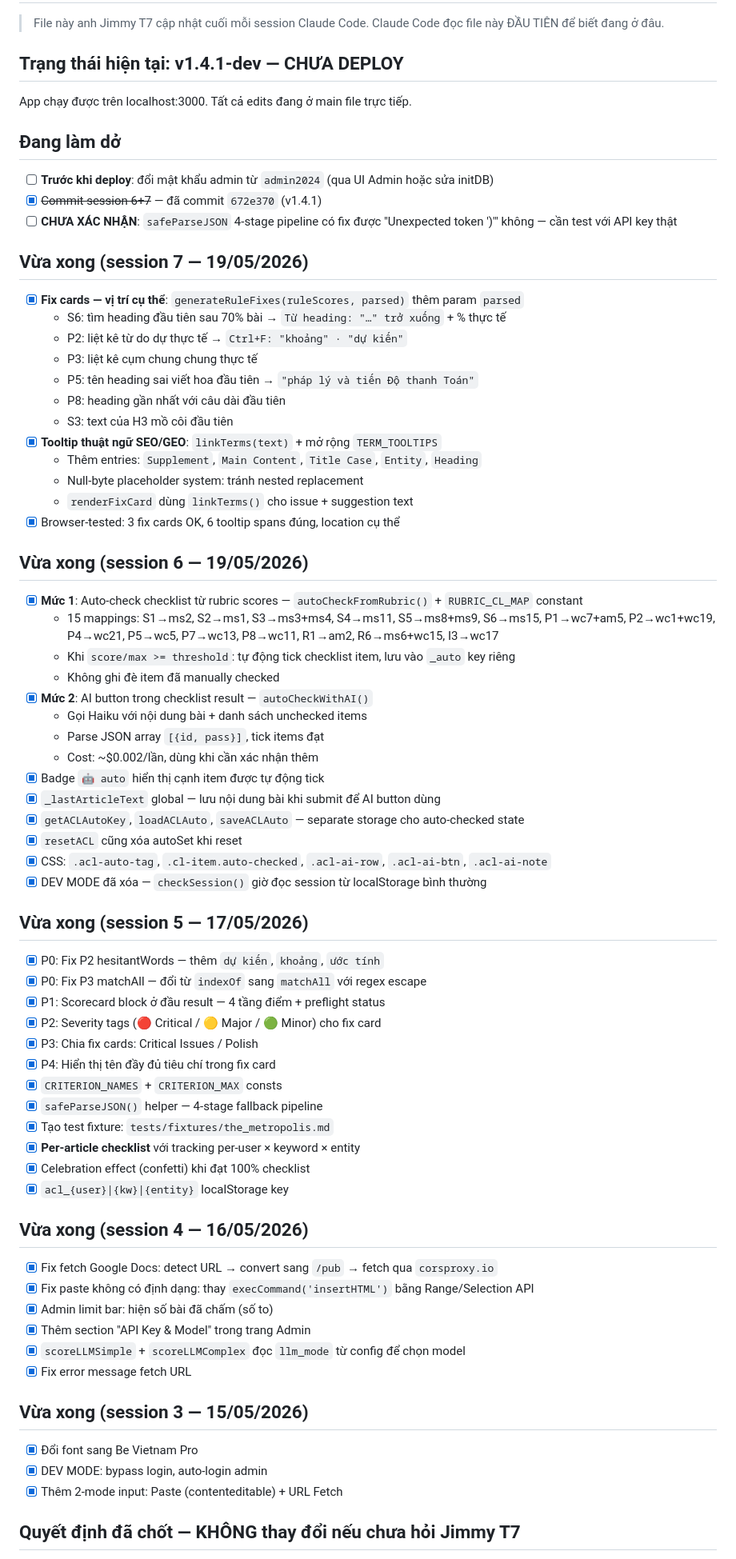
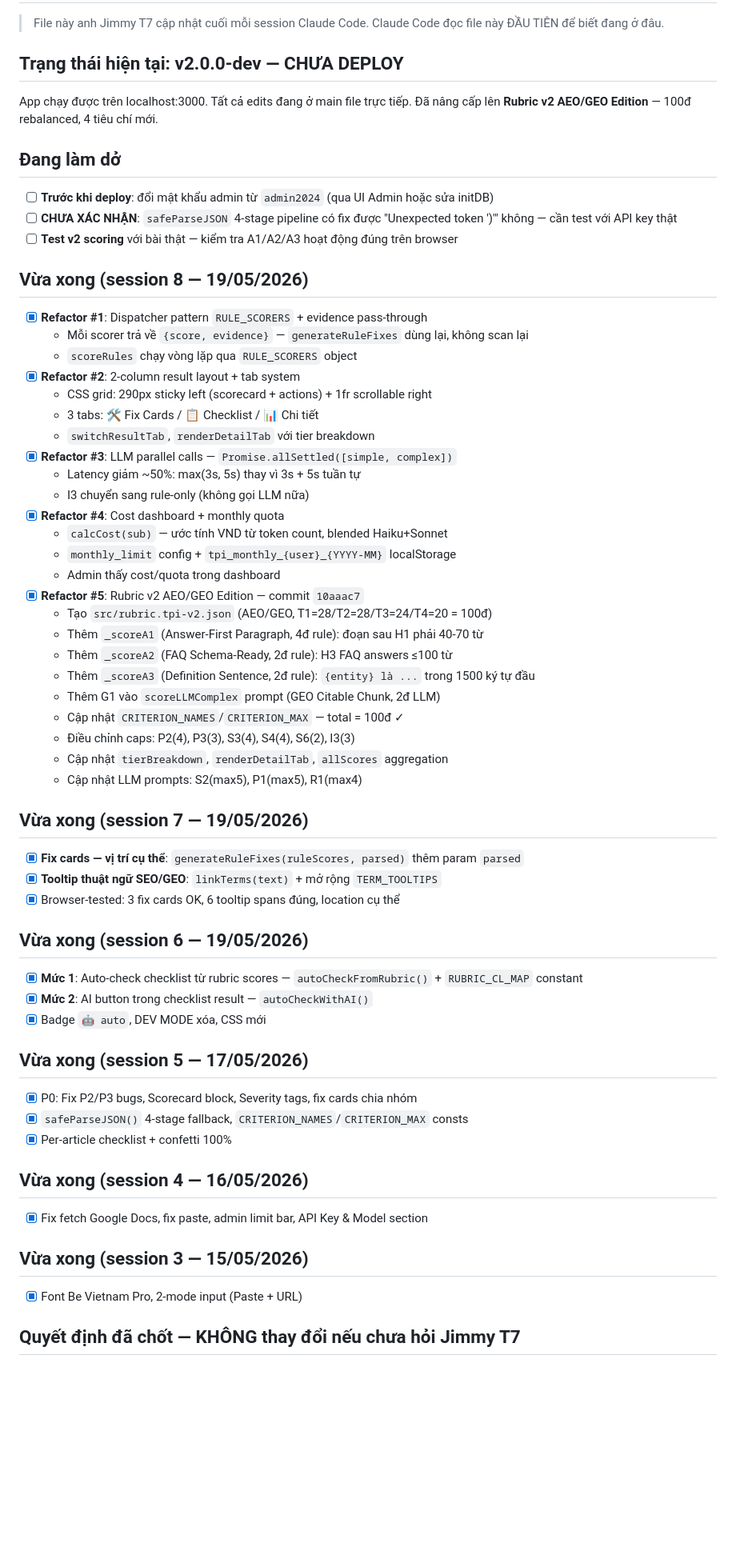
Before and after one commit to ngothaitinh/tpi-scorer, a Markdown page: CONTEXT.md, the part around one of its changes. Shown at 80% size. Drawn GitHub-style; blank space fills up the shorter version.

Commit message:
docs: update CONTEXT.md for session 8 (v2 AEO/GEO rubric)
Co-Authored-By: Claude Sonnet 4.6 <noreply@anthropic.com>

```diff
--- a/CONTEXT.md
+++ b/CONTEXT.md
@@ -3,71 +3,62 @@
 > File này anh Jimmy T7 cập nhật cuối mỗi session Claude Code.
 > Claude Code đọc file này ĐẦU TIÊN để biết đang ở đâu.
 
-## Trạng thái hiện tại: v1.4.1-dev — CHƯA DEPLOY
+## Trạng thái hiện tại: v2.0.0-dev — CHƯA DEPLOY
 
 App chạy được trên localhost:3000. Tất cả edits đang ở main file trực tiếp.
+Đã nâng cấp lên **Rubric v2 AEO/GEO Edition** — 100đ rebalanced, 4 tiêu chí mới.
 
 ## Đang làm dở
 - [ ] **Trước khi deploy**: đổi mật khẩu admin từ `admin2024` (qua UI Admin hoặc sửa initDB)
-- [x] ~~Commit session 6+7~~ — đã commit `672e370` (v1.4.1)
 - [ ] **CHƯA XÁC NHẬN**: `safeParseJSON` 4-stage pipeline có fix được "Unexpected token ')'" không — cần test với API key thật
+- [ ] **Test v2 scoring** với bài thật — kiểm tra A1/A2/A3 hoạt động đúng trên browser
+
+## Vừa xong (session 8 — 19/05/2026)
+- [x] **Refactor #1**: Dispatcher pattern `RULE_SCORERS` + evidence pass-through
+  - Mỗi scorer trả về `{score, evidence}` — `generateRuleFixes` dùng lại, không scan lại
+  - `scoreRules` chạy vòng lặp qua `RULE_SCORERS` object
+- [x] **Refactor #2**: 2-column result layout + tab system
+  - CSS grid: 290px sticky left (scorecard + actions) + 1fr scrollable right
+  - 3 tabs: 🛠 Fix Cards / 📋 Checklist / 📊 Chi tiết
+  - `switchResultTab`, `renderDetailTab` với tier breakdown
+- [x] **Refactor #3**: LLM parallel calls — `Promise.allSettled([simple, complex])`
+  - Latency giảm ~50%: max(3s, 5s) thay vì 3s + 5s tuần tự
+  - I3 chuyển sang rule-only (không gọi LLM nữa)
+- [x] **Refactor #4**: Cost dashboard + monthly quota
+  - `calcCost(sub)` — ước tính VND từ token count, blended Haiku+Sonnet
+  - `monthly_limit` config + `tpi_monthly_{user}_{YYYY-MM}` localStorage
+  - Admin thấy cost/quota trong dashboard
+- [x] **Refactor #5**: Rubric v2 AEO/GEO Edition — commit `10aaac7`
+  - Tạo `src/rubric.tpi-v2.json` (AEO/GEO, T1=28/T2=28/T3=24/T4=20 = 100đ)
+  - Thêm `_scoreA1` (Answer-First Paragraph, 4đ rule): đoạn sau H1 phải 40-70 từ
+  - Thêm `_scoreA2` (FAQ Schema-Ready, 2đ rule): H3 FAQ answers ≤100 từ
+  - Thêm `_scoreA3` (Definition Sentence, 2đ rule): `{entity} là ...` trong 1500 ký tự đầu
+  - Thêm G1 vào `scoreLLMComplex` prompt (GEO Citable Chunk, 2đ LLM)
+  - Cập nhật `CRITERION_NAMES`/`CRITERION_MAX` — total = 100đ ✓
+  - Điều chỉnh caps: P2(4), P3(3), S3(4), S4(4), S6(2), I3(3)
+  - Cập nhật `tierBreakdown`, `renderDetailTab`, `allScores` aggregation
+  - Cập nhật LLM prompts: S2(max5), P1(max5), R1(max4)
 
 ## Vừa xong (session 7 — 19/05/2026)
 - [x] **Fix cards — vị trí cụ thể**: `generateRuleFixes(ruleScores, parsed)` thêm param `parsed`
-  - S6: tìm heading đầu tiên sau 70% bài → `Từ heading: "…" trở xuống` + % thực tế
-  - P2: liệt kê từ do dự thực tế → `Ctrl+F: "khoảng" · "dự kiến"`
-  - P3: liệt kê cụm chung chung thực tế
-  - P5: tên heading sai viết hoa đầu tiên → `"pháp lý và tiến Độ thanh Toán"`
-  - P8: heading gần nhất với câu dài đầu tiên
-  - S3: text của H3 mồ côi đầu tiên
 - [x] **Tooltip thuật ngữ SEO/GEO**: `linkTerms(text)` + mở rộng `TERM_TOOLTIPS`
-  - Thêm entries: `Supplement`, `Main Content`, `Title Case`, `Entity`, `Heading`
-  - Null-byte placeholder system: tránh nested replacement
-  - `renderFixCard` dùng `linkTerms()` cho issue + suggestion text
 - [x] Browser-tested: 3 fix cards OK, 6 tooltip spans đúng, location cụ thể
 
 ## Vừa xong (session 6 — 19/05/2026)
 - [x] **Mức 1**: Auto-check checklist từ rubric scores — `autoCheckFromRubric()` + `RUBRIC_CL_MAP` constant
-  - 15 mappings: S1→ms2, S2→ms1, S3→ms3+ms4, S4→ms11, S5→ms8+ms9, S6→ms15, P1→wc7+am5, P2→wc1+wc19, P4→wc21, P5→wc5, P7→wc13, P8→wc11, R1→am2, R6→ms6+wc15, I3→wc17
-  - Khi `score/max >= threshold`: tự động tick checklist item, lưu vào `_auto` key riêng
-  - Không ghi đè item đã manually checked
 - [x] **Mức 2**: AI button trong checklist result — `autoCheckWithAI()`
-  - Gọi Haiku với nội dung bài + danh sách unchecked items
-  - Parse JSON array `[{id, pass}]`, tick items đạt
-  - Cost: ~$0.002/lần, dùng khi cần xác nhận thêm
-- [x] Badge `🤖 auto` hiển thị cạnh item được tự động tick
-- [x] `_lastArticleText` global — lưu nội dung bài khi submit để AI button dùng
-- [x] `getACLAutoKey`, `loadACLAuto`, `saveACLAuto` — separate storage cho auto-checked state
-- [x] `resetACL` cũng xóa autoSet khi reset
-- [x] CSS: `.acl-auto-tag`, `.cl-item.auto-checked`, `.acl-ai-row`, `.acl-ai-btn`, `.acl-ai-note`
-- [x] DEV MODE đã xóa — `checkSession()` giờ đọc session từ localStorage bình thường
+- [x] Badge `🤖 auto`, DEV MODE xóa, CSS mới
 
 ## Vừa xong (session 5 — 17/05/2026)
-- [x] P0: Fix P2 hesitantWords — thêm `dự kiến`, `khoảng`, `ước tính`
-- [x] P0: Fix P3 matchAll — đổi từ `indexOf` sang `matchAll` với regex escape
-- [x] P1: Scorecard block ở đầu result — 4 tầng điểm + preflight status
-- [x] P2: Severity tags (🔴 Critical / 🟡 Major / 🟢 Minor) cho fix card
-- [x] P3: Chia fix cards: Critical Issues / Polish
-- [x] P4: Hiển thị tên đầy đủ tiêu chí trong fix card
-- [x] `CRITERION_NAMES` + `CRITERION_MAX` consts
-- [x] `safeParseJSON()` helper — 4-stage fallback pipeline
-- [x] Tạo test fixture: `tests/fixtures/the_metropolis.md`
-- [x] **Per-article checklist** với tracking per-user × keyword × entity
-- [x] Celebration effect (confetti) khi đạt 100% checklist
-- [x] `acl_{user}|{kw}|{entity}` localStorage key
+- [x] P0: Fix P2/P3 bugs, Scorecard block, Severity tags, fix cards chia nhóm
+- [x] `safeParseJSON()` 4-stage fallback, `CRITERION_NAMES`/`CRITERION_MAX` consts
+- [x] Per-article checklist + confetti 100%
 
 ## Vừa xong (session 4 — 16/05/2026)
-- [x] Fix fetch Google Docs: detect URL → convert sang `/pub` → fetch qua `corsproxy.io`
-- [x] Fix paste không có định dạng: thay `execCommand('insertHTML')` bằng Range/Selection API
-- [x] Admin limit bar: hiện số bài đã chấm (số to)
-- [x] Thêm section "API Key & Model" trong trang Admin
-- [x] `scoreLLMSimple` + `scoreLLMComplex` đọc `llm_mode` từ config để chọn model
-- [x] Fix error message fetch URL
+- [x] Fix fetch Google Docs, fix paste, admin limit bar, API Key & Model section
 
 ## Vừa xong (session 3 — 15/05/2026)
-- [x] Đổi font sang Be Vietnam Pro
-- [x] DEV MODE: bypass login, auto-login admin
-- [x] Thêm 2-mode input: Paste (contenteditable) + URL Fetch
+- [x] Font Be Vietnam Pro, 2-mode input (Paste + URL)
 
 ## Quyết định đã chốt — KHÔNG thay đổi nếu chưa hỏi Jimmy T7
 - **Single-file HTML** — không tách JS/CSS, không dùng React/Vue
```
Also changed, not shown: other parts of CONTEXT.md (+19 -13 lines).
